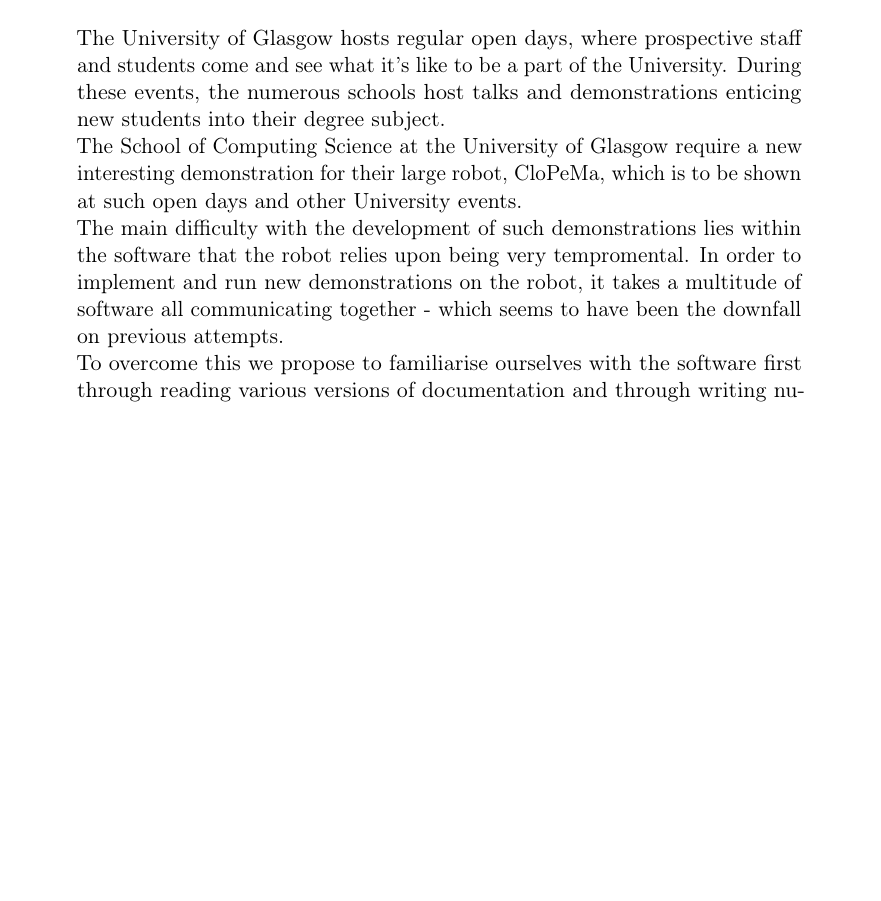
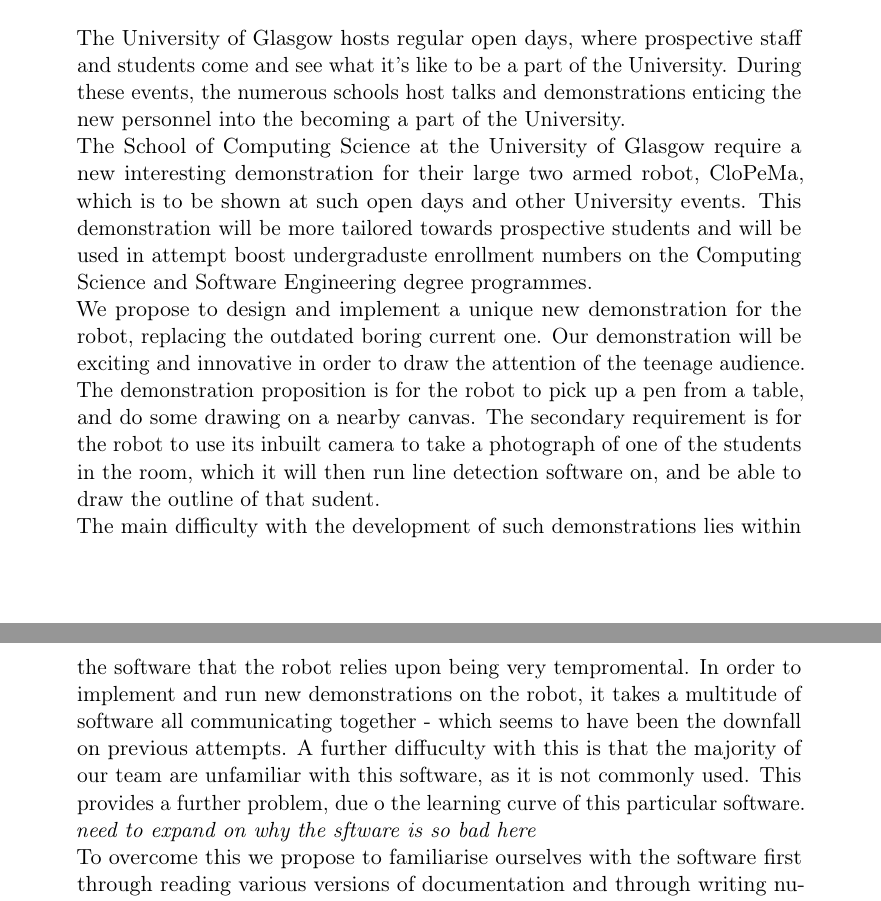
Before and after one commit to GUTeamU/TP3, a LaTeX document (Introduction-Document/IntroductionDoc.tex): part of the page before the commit and two parts of pages 1 and 2 of 2 after it, the two joined at a grey line, cut so that both start at the same text, the shorter picture padded with empty space. Compiled offline with pdfLaTeX.

Commit message:
added part of intro

```diff
--- a/Introduction-Document/IntroductionDoc.tex
+++ b/Introduction-Document/IntroductionDoc.tex
@@ -79,9 +79,10 @@
 
 \section{Introduction}
 
-The University of Glasgow hosts regular open days, where prospective staff and students come and see what it's like to be a part of the University. During these events, the numerous schools host talks and demonstrations enticing new students into their degree subject.\\
-The School of Computing Science at the University of Glasgow require a new interesting demonstration for their large robot, CloPeMa, which is to be shown at such open days and other University events.\\
-The main difficulty with the development of such demonstrations lies within the software that the robot relies upon being very tempromental. In order to implement and run new demonstrations on the robot, it takes a multitude of software all communicating together - which seems to have been the downfall on previous attempts.\\
+The University of Glasgow hosts regular open days, where prospective staff and students come and see what it's like to be a part of the University. During these events, the numerous schools host talks and demonstrations enticing the new personnel into the becoming a part of the University. \\
+The School of Computing Science at the University of Glasgow require a new interesting demonstration for their large two armed robot, CloPeMa, which is to be shown at such open days and other University events. This demonstration will be more tailored towards prospective students and will be used in attempt boost undergraduste enrollment numbers on the Computing Science and Software Engineering degree programmes.\\
+We propose to design and implement a unique new demonstration for the robot, replacing the outdated boring current one. Our demonstration will be exciting and innovative in order to draw the attention of the teenage audience. The demonstration proposition is for the robot to pick up a pen from a table, and do some drawing on a nearby canvas. The secondary requirement is for the robot to use its inbuilt camera to take a photograph of one of the students in the room, which it will then run line detection software on, and be able to draw the outline of that sudent.\\
+The main difficulty with the development of such demonstrations lies within the software that the robot relies upon being very tempromental. In order to implement and run new demonstrations on the robot, it takes a multitude of software all communicating together - which seems to have been the downfall on previous attempts. A further diffuculty with this is that the majority of our team are unfamiliar with this software, as it is not commonly used. This provides a further problem, due o the learning curve of this particular software. \textit{need to expand on why the sftware is so bad here} \\
 To overcome this we propose to familiarise ourselves with the software first through reading various versions of documentation and through writing numerous "hello world" demonstrations before we start the implementation of our main demonstration.\\
 
 
```
